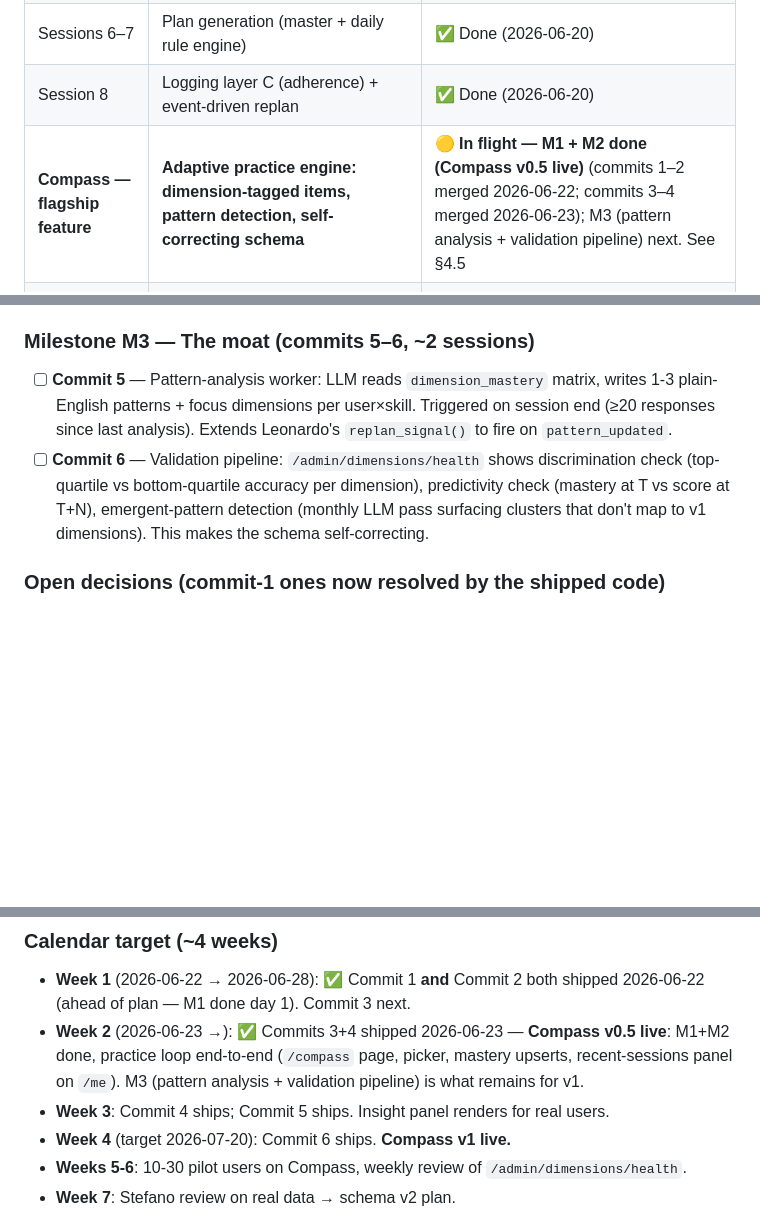
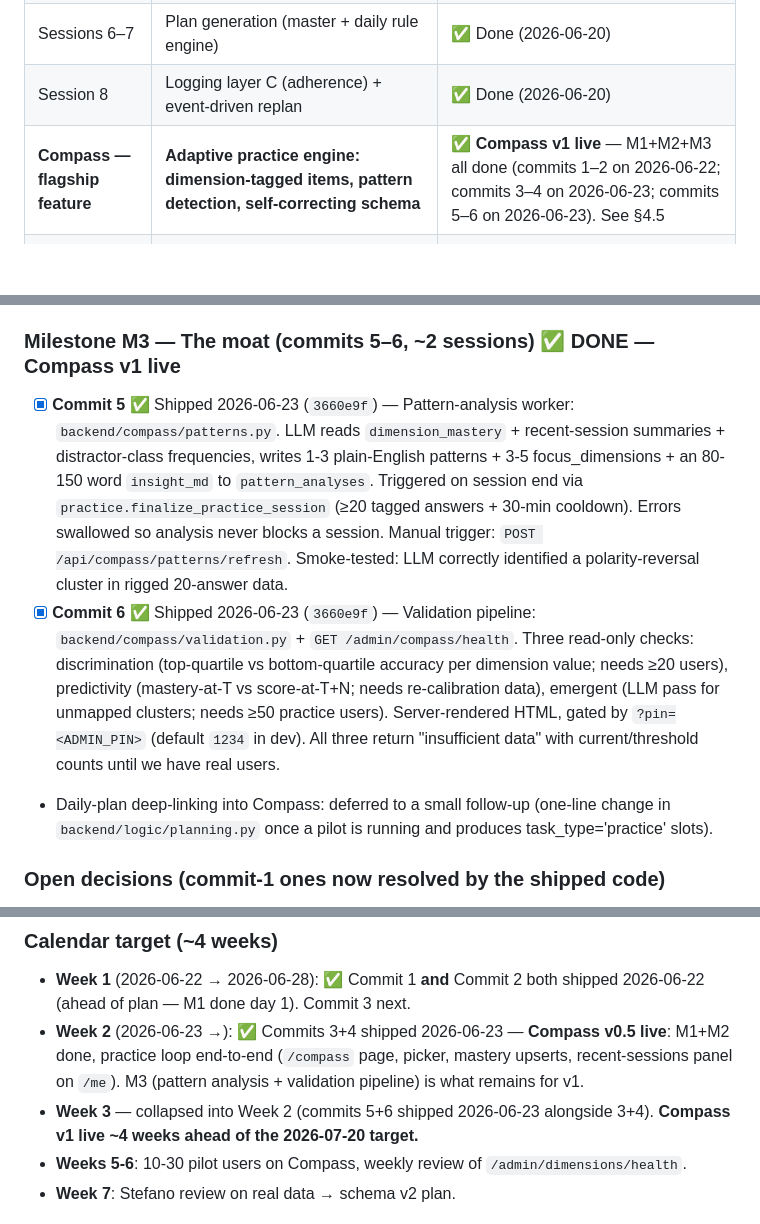
Before and after one commit to LLj2/concourse, a Markdown page: ROADMAP.md, 3 parts joined by grey strips. Rendered like a GitHub page; blank space fills up the shorter version.

Commit message:
ROADMAP: Compass v1 live (M3 done — commits 5+6 on 3660e9f)
Per CLAUDE.md: status only in ROADMAP. M3 (the moat layer) shipped:
pattern-analysis worker writes plain-English insights from the
mastery matrix; admin dashboard surfaces discrimination/predictivity/
emergent checks for schema self-correction. Compass v1 done ~4 weeks
ahead of the 2026-07-20 calendar target.

Next product gates: pilot recruiting (10-30 users), then the
schema-health dashboard will start having data to act on.

```diff
--- a/ROADMAP.md
+++ b/ROADMAP.md
@@ -47,7 +47,7 @@ The architectural keystone (fixes Risks 1, 3, 5 at once): **the product measures
 | Session 4 | Scoring + profile + first JSON-schema-validated LLM call | ✅ Done (2026-06-20) |
 | Sessions 6–7 | Plan generation (master + daily rule engine) | ✅ Done (2026-06-20) |
 | Session 8 | Logging layer C (adherence) + event-driven replan | ✅ Done (2026-06-20) |
-| **Compass — flagship feature** | **Adaptive practice engine: dimension-tagged items, pattern detection, self-correcting schema** | 🟡 **In flight — M1 + M2 done (Compass v0.5 live)** (commits 1–2 merged 2026-06-22; commits 3–4 merged 2026-06-23); M3 (pattern analysis + validation pipeline) next. See §4.5 |
+| **Compass — flagship feature** | **Adaptive practice engine: dimension-tagged items, pattern detection, self-correcting schema** | ✅ **Compass v1 live** — M1+M2+M3 all done (commits 1–2 on 2026-06-22; commits 3–4 on 2026-06-23; commits 5–6 on 2026-06-23). See §4.5 |
 | Diagnostic breadth | Numerical/abstract/EU item banks | 🟡 Replaced by Compass — generation pipeline produces them on demand |
 | Session 9 | Stripe trial + paywall + funnel instrumentation | ⛔ Blocked — Stripe account/owner (#4); deferred until Compass v1 ships |
 | Layer B | Screenshot/paste → LLM parse | ❌ Dropped — Compass platform-native testing is the moat instead |
@@ -104,9 +104,10 @@ See `COMPASS_ROADMAP.md` for the full 6-commit build plan (phasing, risks, calen
 - [x] **Commit 3** ✅ Shipped 2026-06-23 (`4104ed1`) — Bank-first practice picker + sessions API: 60% focus / 30% weak / 10% control distribution; reads `pattern_analyses.focus_dimensions`; generates only when bank is dry. `POST /api/compass/practice/{start,answer,end}`, `GET /api/compass/practice/recent`. `record_practice_answer` upserts `dimension_mastery` per dimension on every answer; emits `practice_completed` event on finalize.
 - [x] **Commit 4** ✅ Shipped 2026-06-23 (`4104ed1`) — Practice UI + insight panel: `/compass` page (skill+length picker, immediate feedback, dimensional end-screen, "Report this question" archives item); `/me` adds a Compass CTA + insight panel (reads `/api/compass/insight`, hidden on 404 = graceful) + recent-practice list. Daily-plan deep-linking deferred to M3 (one-line change once pattern analysis exists).
 
-### Milestone M3 — The moat (commits 5–6, ~2 sessions)
-- [ ] **Commit 5** — Pattern-analysis worker: LLM reads `dimension_mastery` matrix, writes 1-3 plain-English patterns + focus dimensions per user×skill. Triggered on session end (≥20 responses since last analysis). Extends Leonardo's `replan_signal()` to fire on `pattern_updated`.
-- [ ] **Commit 6** — Validation pipeline: `/admin/dimensions/health` shows discrimination check (top-quartile vs bottom-quartile accuracy per dimension), predictivity check (mastery at T vs score at T+N), emergent-pattern detection (monthly LLM pass surfacing clusters that don't map to v1 dimensions). This makes the schema self-correcting.
+### Milestone M3 — The moat (commits 5–6, ~2 sessions) ✅ DONE — Compass v1 live
+- [x] **Commit 5** ✅ Shipped 2026-06-23 (`3660e9f`) — Pattern-analysis worker: `backend/compass/patterns.py`. LLM reads `dimension_mastery` + recent-session summaries + distractor-class frequencies, writes 1-3 plain-English patterns + 3-5 focus_dimensions + an 80-150 word `insight_md` to `pattern_analyses`. Triggered on session end via `practice.finalize_practice_session` (≥20 tagged answers + 30-min cooldown). Errors swallowed so analysis never blocks a session. Manual trigger: `POST /api/compass/patterns/refresh`. Smoke-tested: LLM correctly identified a polarity-reversal cluster in rigged 20-answer data.
+- [x] **Commit 6** ✅ Shipped 2026-06-23 (`3660e9f`) — Validation pipeline: `backend/compass/validation.py` + `GET /admin/compass/health`. Three read-only checks: discrimination (top-quartile vs bottom-quartile accuracy per dimension value; needs ≥20 users), predictivity (mastery-at-T vs score-at-T+N; needs re-calibration data), emergent (LLM pass for unmapped clusters; needs ≥50 practice users). Server-rendered HTML, gated by `?pin=<ADMIN_PIN>` (default `1234` in dev). All three return "insufficient data" with current/threshold counts until we have real users.
+- Daily-plan deep-linking into Compass: deferred to a small follow-up (one-line change in `backend/logic/planning.py` once a pilot is running and produces task_type='practice' slots).
 
 ### Open decisions (commit-1 ones now resolved by the shipped code)
 - [x] **Few-shot EPSO items** for the verbal generator — resolved: 10 real EPSO AST verbal items extracted from `epso_benchmark_data` live in `backend/compass/few_shot/verbal_epso_anchors.json`. No authoring session needed; Stefano's review shifts to spot-checking generated output.
@@ -120,8 +121,7 @@ See `COMPASS_ROADMAP.md` for the full 6-commit build plan (phasing, risks, calen
 ### Calendar target (~4 weeks)
 - **Week 1** (2026-06-22 → 2026-06-28): ✅ Commit 1 **and** Commit 2 both shipped 2026-06-22 (ahead of plan — M1 done day 1). Commit 3 next.
 - **Week 2** (2026-06-23 →): ✅ Commits 3+4 shipped 2026-06-23 — **Compass v0.5 live**: M1+M2 done, practice loop end-to-end (`/compass` page, picker, mastery upserts, recent-sessions panel on `/me`). M3 (pattern analysis + validation pipeline) is what remains for v1.
-- **Week 3**: Commit 4 ships; Commit 5 ships. Insight panel renders for real users.
-- **Week 4** (target 2026-07-20): Commit 6 ships. **Compass v1 live.**
+- **Week 3** — collapsed into Week 2 (commits 5+6 shipped 2026-06-23 alongside 3+4). **Compass v1 live ~4 weeks ahead of the 2026-07-20 target.**
 - **Weeks 5-6**: 10-30 pilot users on Compass, weekly review of `/admin/dimensions/health`.
 - **Week 7**: Stefano review on real data → schema v2 plan.
 
```
